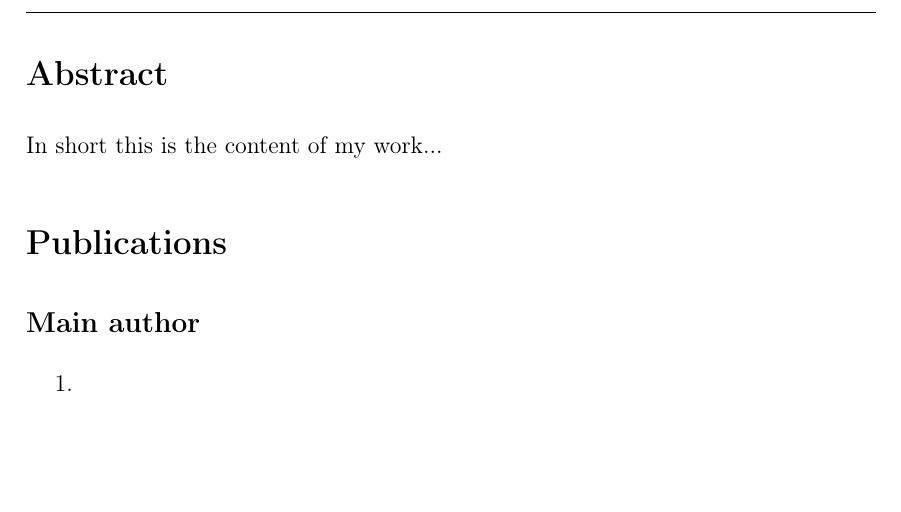
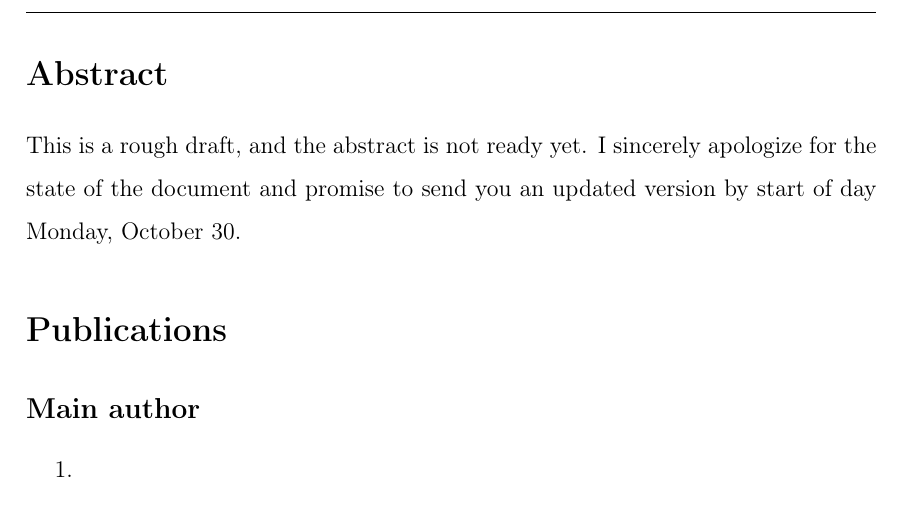
Before and after one commit to iod-ine/thesis, a LaTeX thesis (latex/main.tex, which reads latex/abstract.tex): part of page 2 of 13, cut so that both start at the same text, the shorter picture padded with empty space. Compiled offline with pdfLaTeX.

Commit message:
Add a note on the draft roughness to abstract

```diff
--- a/latex/abstract.tex
+++ b/latex/abstract.tex
@@ -1 +1,2 @@
-In short this is the content of my work...
+This is a rough draft, and the abstract is not ready yet.
+I sincerely apologize for the state of the document and promise to send you an updated version by start of day Monday, October 30.
```
